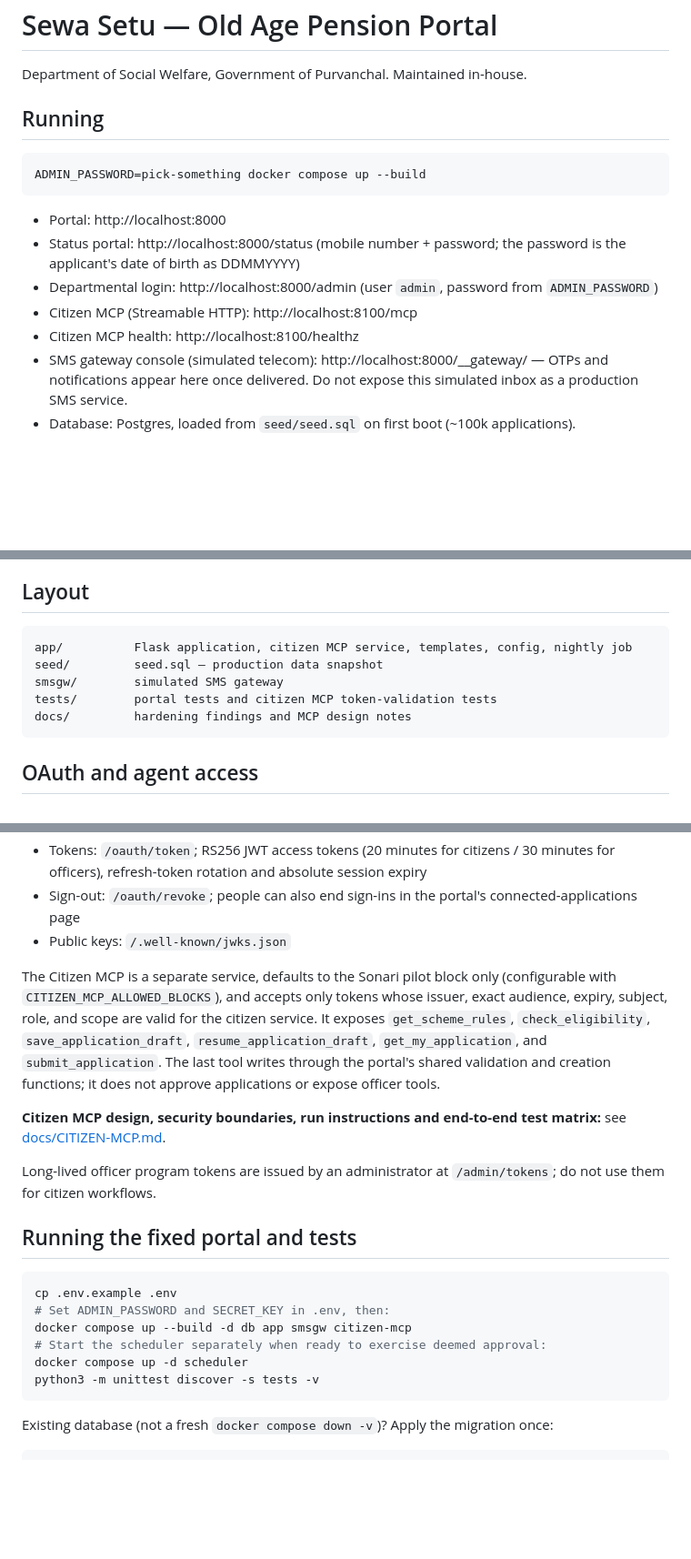
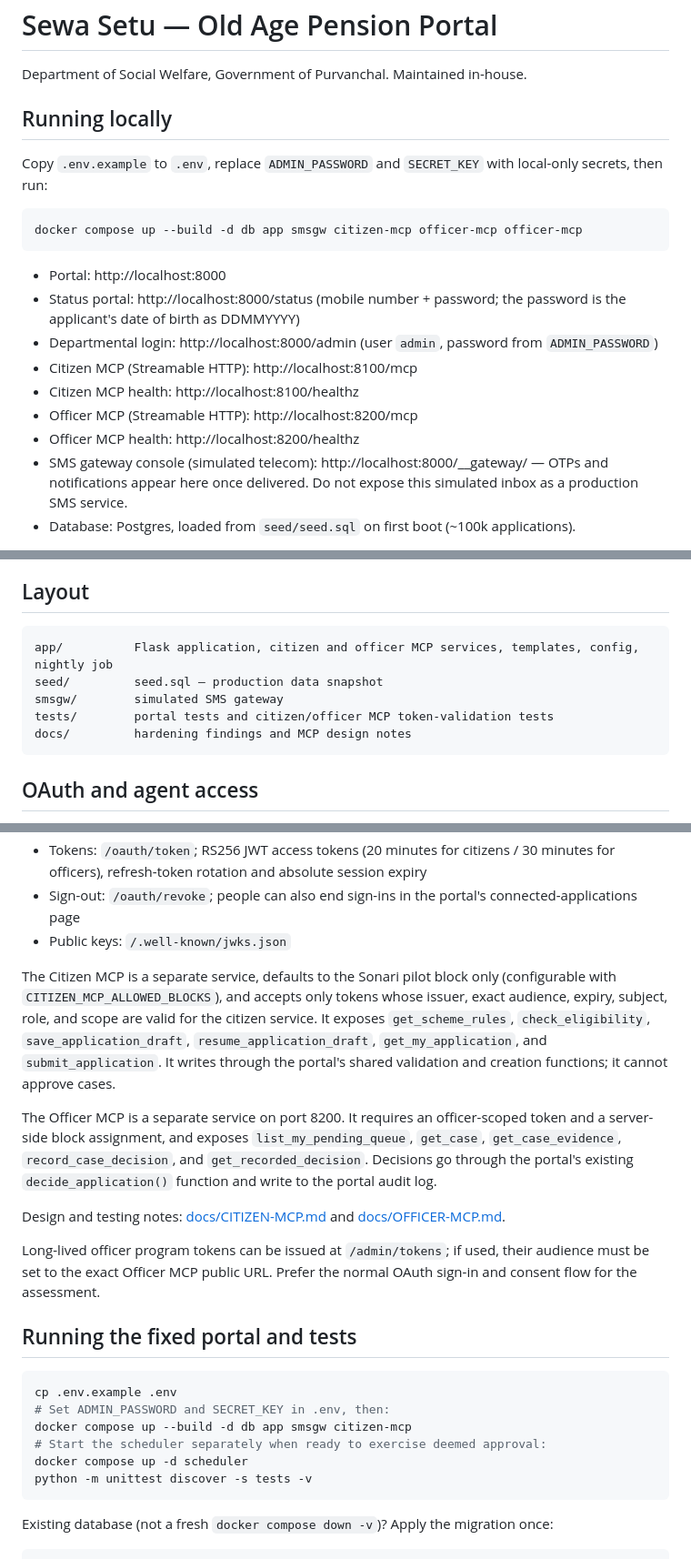
Before and after one commit to dikshant182004/Sewasetu-ai-, a Markdown page: README.md, 3 parts joined by grey strips. Shown at 91% size. GitHub-like rendering; blank space fills up the shorter version.

Commit message:
Document Officer MCP and complete local setup

````diff
--- a/README.md
+++ b/README.md
@@ -2,10 +2,12 @@
 
 Department of Social Welfare, Government of Purvanchal. Maintained in-house.
 
-## Running
+## Running locally
 
-```
-ADMIN_PASSWORD=pick-something docker compose up --build
+Copy `.env.example` to `.env`, replace `ADMIN_PASSWORD` and `SECRET_KEY` with local-only secrets, then run:
+
+```bash
+docker compose up --build -d db app smsgw citizen-mcp officer-mcp officer-mcp
 ```
 
 - Portal: http://localhost:8000
@@ -13,6 +15,8 @@ ADMIN_PASSWORD=pick-something docker compose up --build
 - Departmental login: http://localhost:8000/admin (user `admin`, password from `ADMIN_PASSWORD`)
 - Citizen MCP (Streamable HTTP): http://localhost:8100/mcp
 - Citizen MCP health: http://localhost:8100/healthz
+- Officer MCP (Streamable HTTP): http://localhost:8200/mcp
+- Officer MCP health: http://localhost:8200/healthz
 - SMS gateway console (simulated telecom): http://localhost:8000/__gateway/ — OTPs and notifications appear here once delivered. Do not expose this simulated inbox as a production SMS service.
 - Database: Postgres, loaded from `seed/seed.sql` on first boot (~100k applications).
 
@@ -37,10 +41,10 @@ Departmental users see a dashboard, list and filter applications, approve or rej
 ## Layout
 
 ```
-app/          Flask application, citizen MCP service, templates, config, nightly job
+app/          Flask application, citizen and officer MCP services, templates, config, nightly job
 seed/         seed.sql — production data snapshot
 smsgw/        simulated SMS gateway
-tests/        portal tests and citizen MCP token-validation tests
+tests/        portal tests and citizen/officer MCP token-validation tests
 docs/         hardening findings and MCP design notes
 ```
 
@@ -55,11 +59,13 @@ Sewa Setu is an OAuth authorization server. Third-party clients act for a citize
 - Sign-out: `/oauth/revoke`; people can also end sign-ins in the portal's connected-applications page
 - Public keys: `/.well-known/jwks.json`
 
-The Citizen MCP is a separate service, defaults to the Sonari pilot block only (configurable with `CITIZEN_MCP_ALLOWED_BLOCKS`), and accepts only tokens whose issuer, exact audience, expiry, subject, role, and scope are valid for the citizen service. It exposes `get_scheme_rules`, `check_eligibility`, `save_application_draft`, `resume_application_draft`, `get_my_application`, and `submit_application`. The last tool writes through the portal's shared validation and creation functions; it does not approve applications or expose officer tools.
+The Citizen MCP is a separate service, defaults to the Sonari pilot block only (configurable with `CITIZEN_MCP_ALLOWED_BLOCKS`), and accepts only tokens whose issuer, exact audience, expiry, subject, role, and scope are valid for the citizen service. It exposes `get_scheme_rules`, `check_eligibility`, `save_application_draft`, `resume_application_draft`, `get_my_application`, and `submit_application`. It writes through the portal's shared validation and creation functions; it cannot approve cases.
 
-**Citizen MCP design, security boundaries, run instructions and end-to-end test matrix:** see [docs/CITIZEN-MCP.md](docs/CITIZEN-MCP.md).
+The Officer MCP is a separate service on port 8200. It requires an officer-scoped token and a server-side block assignment, and exposes `list_my_pending_queue`, `get_case`, `get_case_evidence`, `record_case_decision`, and `get_recorded_decision`. Decisions go through the portal's existing `decide_application()` function and write to the portal audit log.
 
-Long-lived officer program tokens are issued by an administrator at `/admin/tokens`; do not use them for citizen workflows.
+Design and testing notes: [docs/CITIZEN-MCP.md](docs/CITIZEN-MCP.md) and [docs/OFFICER-MCP.md](docs/OFFICER-MCP.md).
+
+Long-lived officer program tokens can be issued at `/admin/tokens`; if used, their audience must be set to the exact Officer MCP public URL. Prefer the normal OAuth sign-in and consent flow for the assessment.
 
 ## Running the fixed portal and tests
 
@@ -69,7 +75,7 @@ cp .env.example .env
 docker compose up --build -d db app smsgw citizen-mcp
 # Start the scheduler separately when ready to exercise deemed approval:
 docker compose up -d scheduler
-python3 -m unittest discover -s tests -v
+python -m unittest discover -s tests -v
 ```
 
 Existing database (not a fresh `docker compose down -v`)? Apply the migration once:
````
